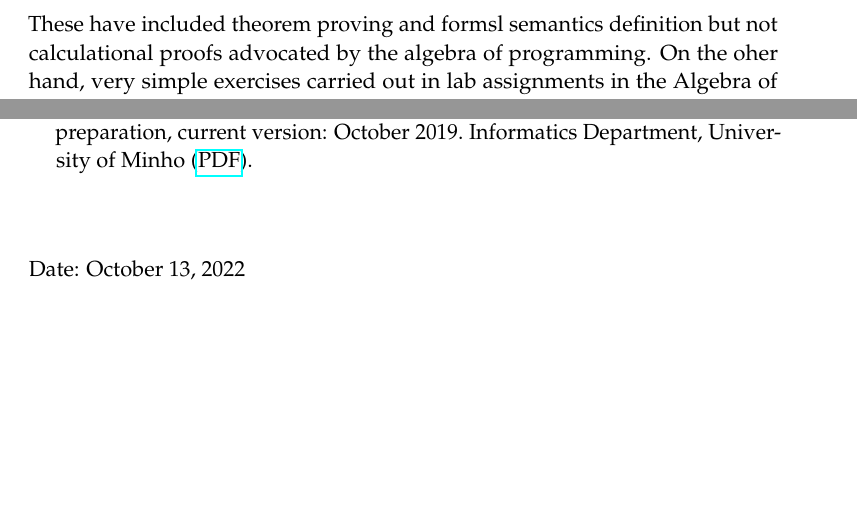
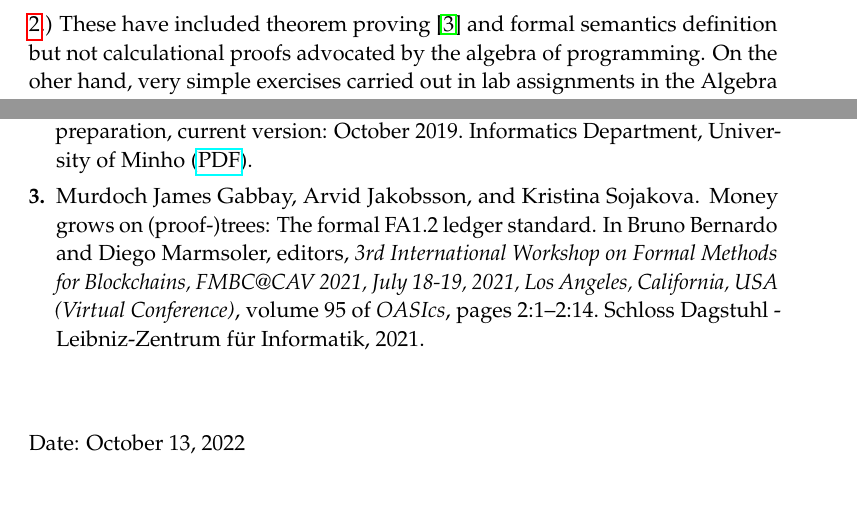
Before and after one commit to diogoaraujo22/Tese, a LaTeX document (workplan/workplan.tex): two parts of pages 2 and 3 of 3, joined at a grey line, cut so that both start at the same text. Compiled offline with pdfLaTeX.

Commit message:
Update workplan.tex

```diff
--- a/workplan/workplan.tex
+++ b/workplan/workplan.tex
@@ -92,7 +92,7 @@ in the blockchain domain and to see how they compare to the other formal approac
 
 Blockchains are decentralized transactional ledgers that rely on cryptographic hash functions for guaranteeing the integrity of stored data. Agreement on what valid transactions are is achieved through consensus algorithms. Blockchains also support so-called smart contracts that are stored in the blockchain and run on the network by interacting with the ledger’s data and updating its state.
 
-The first workshop on formal methods for blockchain took place in October 2019, as part of the 3rd World Congress in Formal Methods (FM'19). This inaugurated a series of events which aim at ensuring safety and quality in blockchain technologies by use of formal methods techniques. (See footnote \ref{fn:221012a}.) These have included theorem proving and formsl semantics definition but not calculational proofs advocated by the algebra of programming. On the oher hand, very simple exercises carried out in lab assignments in the Algebra of Programming course at U. Minho have shown that blockchain components such as e.g.\ Merkle trees can be tackled rather easily and effectively in that way.
+The first workshop on formal methods for blockchain took place in October 2019, as part of the 3rd World Congress in Formal Methods (FM'19). This inaugurated a series of events which aim at ensuring safety and quality in blockchain technologies by use of formal methods techniques. (See footnote \ref{fn:221012a}.) These have included theorem proving \cite{DBLP:conf/cav/GabbayJS21} and formal semantics definition but not calculational proofs advocated by the algebra of programming. On the oher hand, very simple exercises carried out in lab assignments in the Algebra of Programming course at U. Minho have shown that blockchain components such as e.g.\ Merkle trees can be tackled rather easily and effectively in that way.
 
 The main aim of this dissertation is to start from such exercises and,
 by inspecting hackage libraries such as \href{https://hackage.haskell.org/package/haskoin-core}{haskoin} and \href{https://hackage.haskell.org/package/blockchain}{blockchain}, trying to identify generic patterns that arise in such libraries and can be identified as \emph{certified components} of blockchain software.
```
